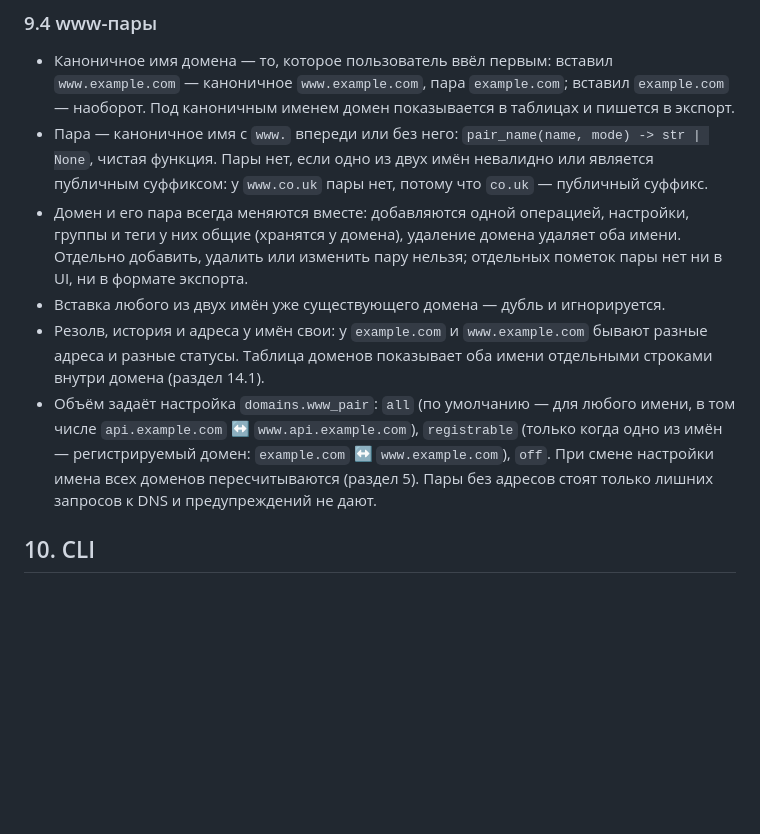
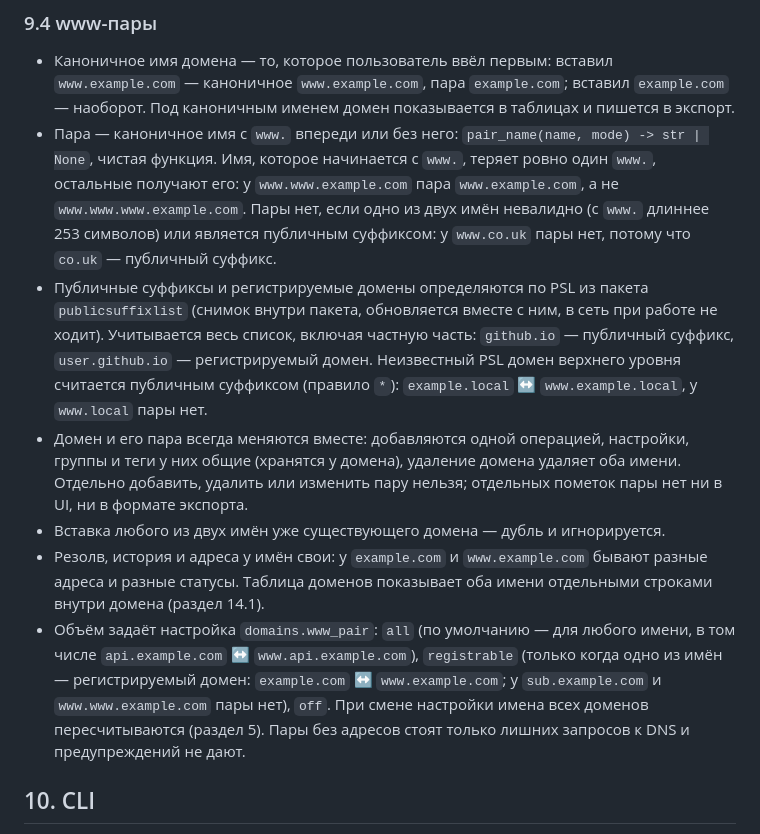
Before and after one commit to ubyte/subnet_tracker, a Markdown page: docs/design.md, the part around the change. Drawn GitHub-style; blank space fills up the shorter version.

Commit message:
docs(design): pin down www pair edge cases and the PSL source
Section 9.4 left open what www.www.example.com pairs with, which part of the Public Suffix List counts, how unknown TLDs behave and where the list comes from at runtime; section 17 lists www.www.example.com as a test case without an expected result. Now: a name starting with www. loses exactly one www. (so the pair still differs by a leading www., as the names_pair_shape trigger requires); the whole PSL including its private section is used (github.io is a public suffix); unknown TLDs are public suffixes by the PSL "*" rule; the list is the snapshot bundled in the publicsuffixlist package, no network access. Registrable mode examples now also show that sub.example.com and www.www.example.com get no pair.

Co-authored-by: Cursor <cursoragent@cursor.com>

```diff
--- a/docs/design.md
+++ b/docs/design.md
@@ -868,11 +868,12 @@ def reconnect_due_at(state: ReconnectState, settings: ApplySettings) -> Timestam
 ### 9.4 www-пары
 
 - Каноничное имя домена — то, которое пользователь ввёл первым: вставил `www.example.com` — каноничное `www.example.com`, пара `example.com`; вставил `example.com` — наоборот. Под каноничным именем домен показывается в таблицах и пишется в экспорт.
-- Пара — каноничное имя с `www.` впереди или без него: `pair_name(name, mode) -> str | None`, чистая функция. Пары нет, если одно из двух имён невалидно или является публичным суффиксом: у `www.co.uk` пары нет, потому что `co.uk` — публичный суффикс.
+- Пара — каноничное имя с `www.` впереди или без него: `pair_name(name, mode) -> str | None`, чистая функция. Имя, которое начинается с `www.`, теряет ровно один `www.`, остальные получают его: у `www.www.example.com` пара `www.example.com`, а не `www.www.www.example.com`. Пары нет, если одно из двух имён невалидно (с `www.` длиннее 253 символов) или является публичным суффиксом: у `www.co.uk` пары нет, потому что `co.uk` — публичный суффикс.
+- Публичные суффиксы и регистрируемые домены определяются по PSL из пакета `publicsuffixlist` (снимок внутри пакета, обновляется вместе с ним, в сеть при работе не ходит). Учитывается весь список, включая частную часть: `github.io` — публичный суффикс, `user.github.io` — регистрируемый домен. Неизвестный PSL домен верхнего уровня считается публичным суффиксом (правило `*`): `example.local` ↔ `www.example.local`, у `www.local` пары нет.
 - Домен и его пара всегда меняются вместе: добавляются одной операцией, настройки, группы и теги у них общие (хранятся у домена), удаление домена удаляет оба имени. Отдельно добавить, удалить или изменить пару нельзя; отдельных пометок пары нет ни в UI, ни в формате экспорта.
 - Вставка любого из двух имён уже существующего домена — дубль и игнорируется.
 - Резолв, история и адреса у имён свои: у `example.com` и `www.example.com` бывают разные адреса и разные статусы. Таблица доменов показывает оба имени отдельными строками внутри домена (раздел 14.1).
-- Объём задаёт настройка `domains.www_pair`: `all` (по умолчанию — для любого имени, в том числе `api.example.com` ↔ `www.api.example.com`), `registrable` (только когда одно из имён — регистрируемый домен: `example.com` ↔ `www.example.com`), `off`. При смене настройки имена всех доменов пересчитываются (раздел 5). Пары без адресов стоят только лишних запросов к DNS и предупреждений не дают.
+- Объём задаёт настройка `domains.www_pair`: `all` (по умолчанию — для любого имени, в том числе `api.example.com` ↔ `www.api.example.com`), `registrable` (только когда одно из имён — регистрируемый домен: `example.com` ↔ `www.example.com`; у `sub.example.com` и `www.www.example.com` пары нет), `off`. При смене настройки имена всех доменов пересчитываются (раздел 5). Пары без адресов стоят только лишних запросов к DNS и предупреждений не дают.
 
 ## 10. CLI
 
```
